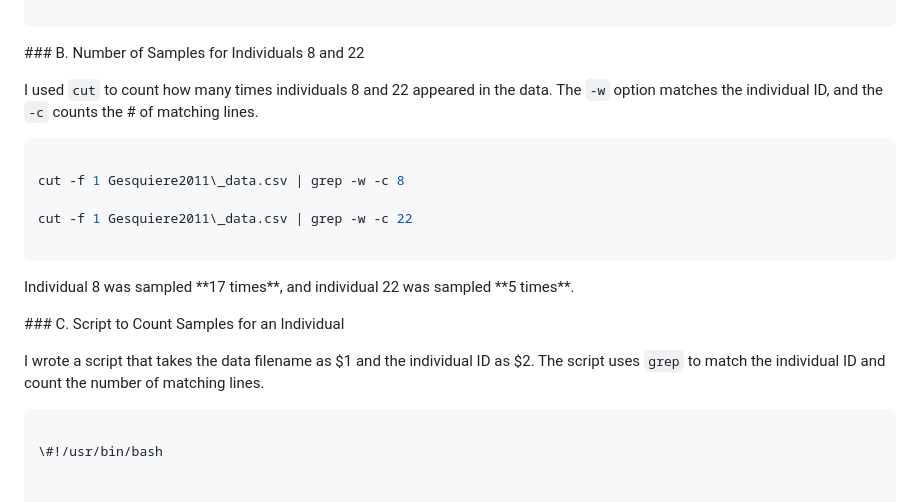
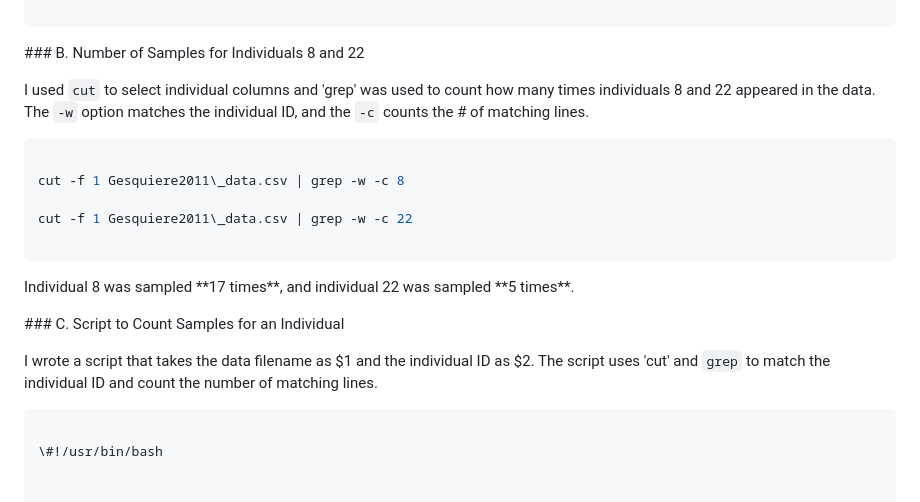
Before and after one commit to PranavPK0809/IBC_2026_student, a Markdown page: Assignments/PraveenKumar_A1.md, the part around the change. GitHub-like rendering.

Commit message:
Add Assignment 1

```diff
--- a/Assignments/PraveenKumar_A1.md
+++ b/Assignments/PraveenKumar_A1.md
@@ -32,7 +32,7 @@ ls
 
 
 
-I used `cut` to count how many times individuals 8 and 22 appeared in the data. The `-w` option matches the individual ID, and the `-c` counts the # of matching lines.
+I used `cut` to select individual columns and 'grep' was used to count how many times individuals 8 and 22 appeared in the data. The `-w` option matches the individual ID, and the `-c` counts the # of matching lines.
 
 
 
@@ -56,7 +56,7 @@ Individual 8 was sampled \*\*17 times\*\*, and individual 22 was sampled \*\*5 t
 
 
 
-I wrote a script that takes the data filename as $1 and the individual ID as $2. The script uses `grep` to match the individual ID and count the number of matching lines.
+I wrote a script that takes the data filename as $1 and the individual ID as $2. The script uses 'cut' and `grep` to match the individual ID and count the number of matching lines.
 
 
 
```
